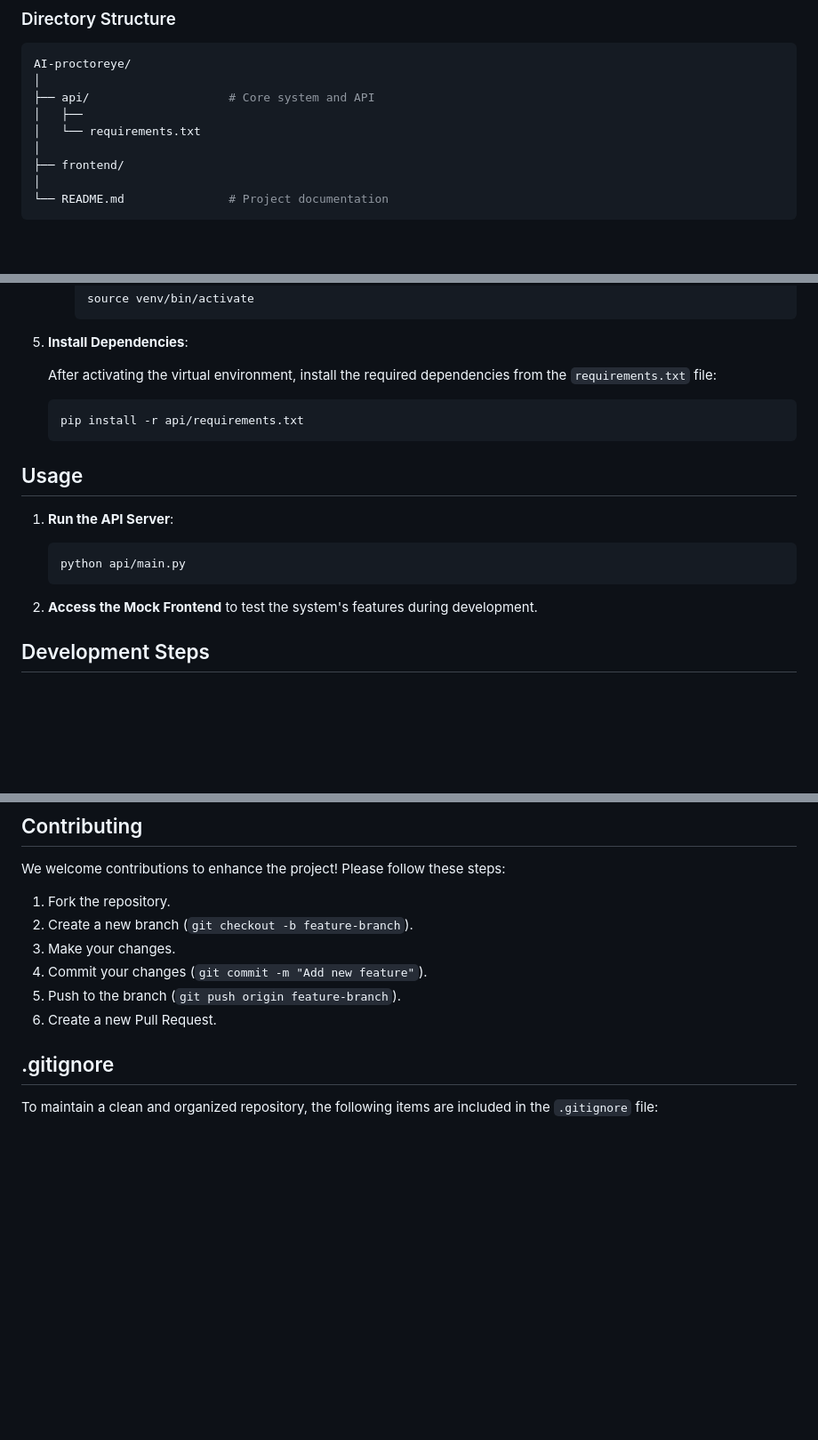
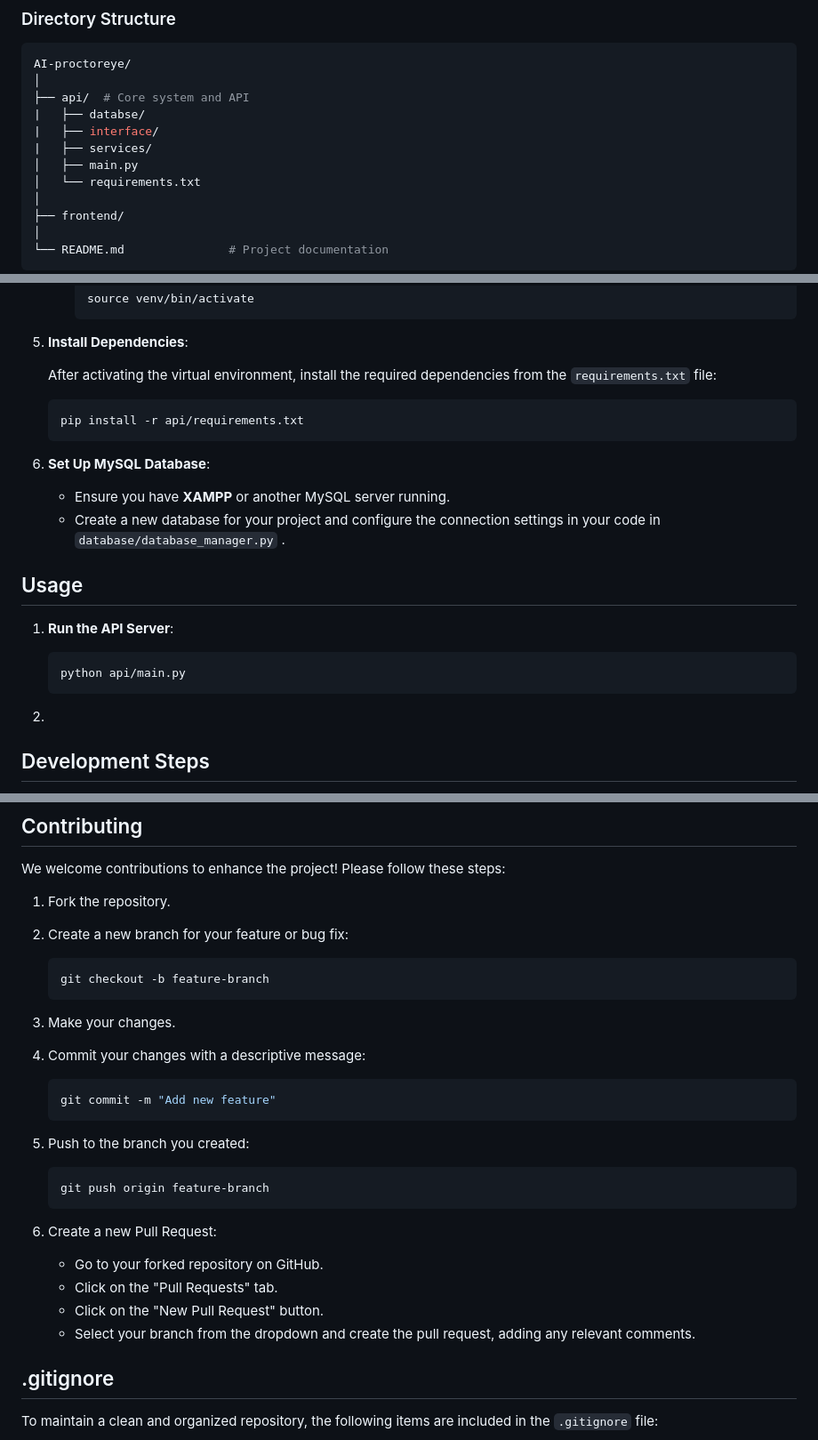
Before and after one commit to radanpro/AI-proctoreye, a Markdown page: README.md, 3 parts joined by grey strips. Shown at 89% size. Drawn GitHub-style; blank space fills up the shorter version.

Commit message:
update README.md to include MYSQL setup requirements and development steps

````diff
--- a/README.md
+++ b/README.md
@@ -28,8 +28,11 @@ The project is divided into two main parts:
 ```bash
 AI-proctoreye/
 │
-├── api/                    # Core system and API
-│   ├──
+├── api/  # Core system and API
+|   ├── databse/
+|   ├── interface/
+|   ├── services/
+│   ├── main.py
 │   └── requirements.txt
 │
 ├── frontend/
@@ -78,6 +81,10 @@ AI-proctoreye/
    pip install -r api/requirements.txt
    ```
 
+6. **Set Up MySQL Database**:
+   - Ensure you have **XAMPP** or another MySQL server running.
+   - Create a new database for your project and configure the connection settings in your code in `database/database_manager.py` .
+
 ## Usage
 
 1. **Run the API Server**:
@@ -86,7 +93,7 @@ AI-proctoreye/
    python api/main.py
    ```
 
-2. **Access the Mock Frontend** to test the system's features during development.
+2.
 
 ## Development Steps
 
@@ -106,11 +113,30 @@ AI-proctoreye/
 We welcome contributions to enhance the project! Please follow these steps:
 
 1. Fork the repository.
-2. Create a new branch (`git checkout -b feature-branch`).
+2. Create a new branch for your feature or bug fix:
+
+   ```bash
+   git checkout -b feature-branch
+   ```
+
 3. Make your changes.
-4. Commit your changes (`git commit -m "Add new feature"`).
-5. Push to the branch (`git push origin feature-branch`).
-6. Create a new Pull Request.
+4. Commit your changes with a descriptive message:
+
+   ```bash
+   git commit -m "Add new feature"
+   ```
+
+5. Push to the branch you created:
+
+   ```bash
+   git push origin feature-branch
+   ```
+
+6. Create a new Pull Request:
+   - Go to your forked repository on GitHub.
+   - Click on the "Pull Requests" tab.
+   - Click on the "New Pull Request" button.
+   - Select your branch from the dropdown and create the pull request, adding any relevant comments.
 
 ## .gitignore
 
````
